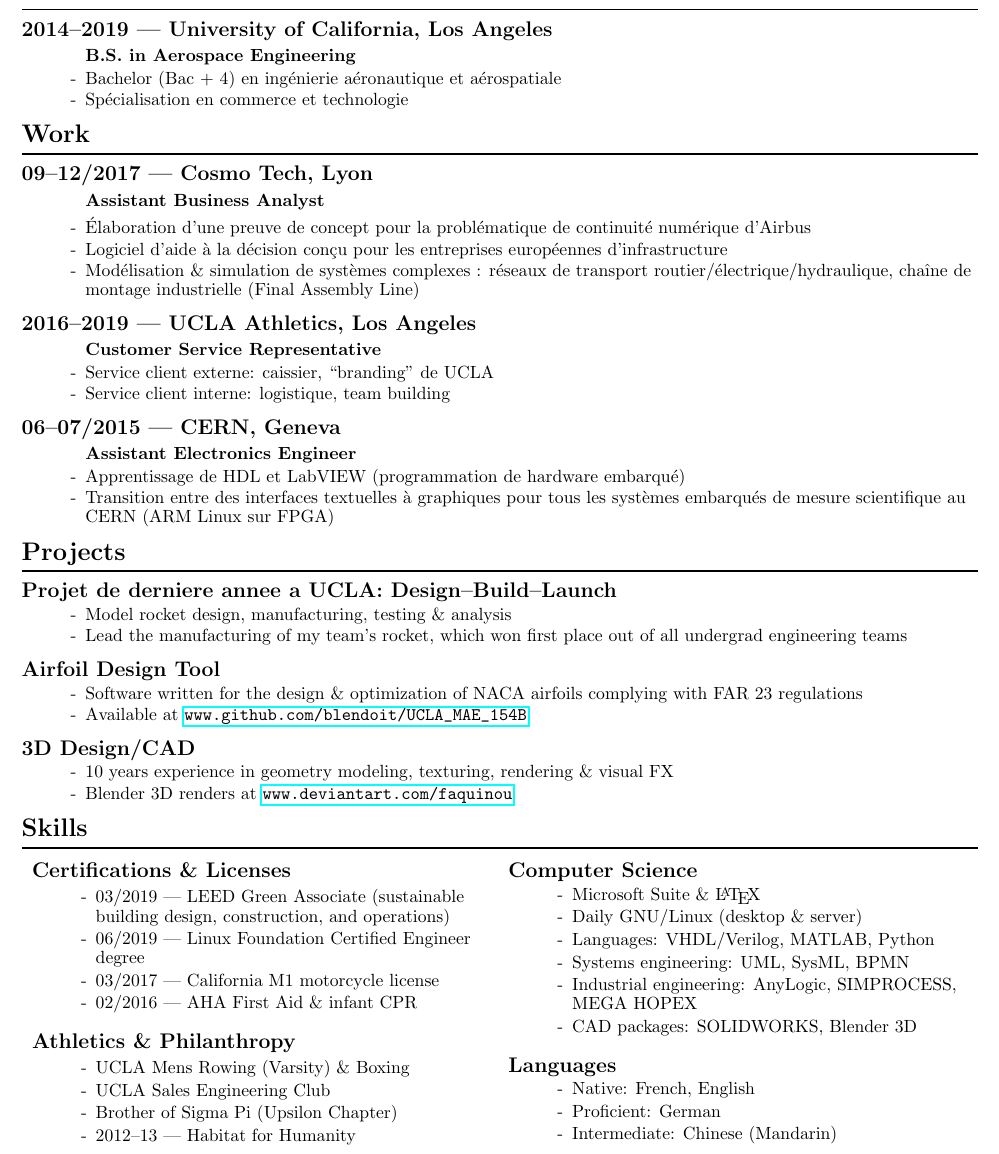
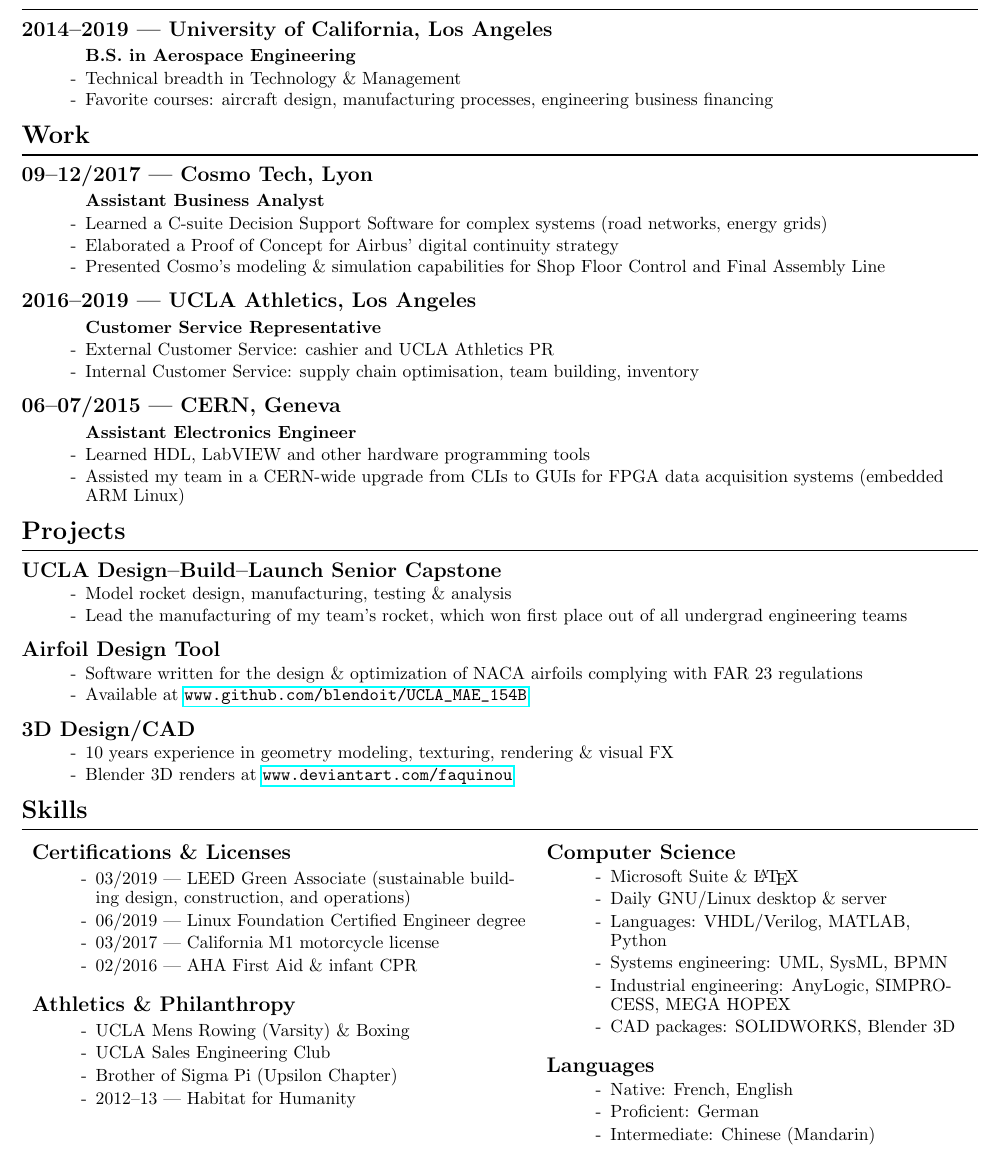
Before and after one commit to Blendoit/resume, a LaTeX CV (EN/PETER_Marius_resume_EN.tex): part of the page, cut so that both start at the same text. Compiled offline with pdfLaTeX.

Commit message:
English version was in French (?)

```diff
--- a/EN/PETER_Marius_resume_EN.tex
+++ b/EN/PETER_Marius_resume_EN.tex
@@ -40,12 +40,12 @@
 % \end{itemize}
 
 \section*{Education}
-\rule{\linewidth}{1pt}\\
+\rule{\linewidth}{1pt}
 \subsection*{2014--2019 --- University of California, Los Angeles}
 \subsubsection*{B.S. in Aerospace Engineering}
 \begin{itemize}
-    \item Bachelor (Bac + 4) en ingénierie aéronautique et aérospatiale
-    \item Spécialisation en commerce et technologie
+    \item Technical breadth in Technology \& Management
+    \item Favorite courses: aircraft design, manufacturing processes, engineering business financing
 \end{itemize}
 
 \section*{Work}
@@ -53,26 +53,32 @@
 \subsection*{09--12/2017 --- Cosmo Tech, Lyon}
 \subsubsection*{Assistant Business Analyst}
 \begin{itemize}
-    \item Élaboration d’une preuve de concept pour la problématique de continuité numérique d’Airbus
-    \item Logiciel d’aide à la décision conçu pour les entreprises européennes d’infrastructure
-    \item Modélisation \& simulation de systèmes complexes : réseaux de transport routier/électrique/hydraulique, chaîne de montage industrielle (Final Assembly Line)
+    \item Learned a C-suite Decision Support Software for complex systems (road networks, energy grids)
+    \item Elaborated a Proof of Concept for Airbus’ digital continuity strategy
+    \item Presented Cosmo’s modeling \& simulation capabilities for Shop Floor Control and Final Assembly Line
 \end{itemize}
 \subsection*{2016--2019 --- UCLA Athletics, Los Angeles}
 \subsubsection*{Customer Service Representative}
 \begin{itemize}
-    \item Service client externe: caissier, ``branding” de UCLA
-    \item Service client interne: logistique, team building
+    \item  External Customer Service: cashier and UCLA Athletics PR
+    \item Internal Customer Service: supply chain optimisation, team building, inventory
 \end{itemize}
 \subsection*{06--07/2015 --- CERN, Geneva}
 \subsubsection*{Assistant Electronics Engineer}
 \begin{itemize}
-    \item Apprentissage de HDL et LabVIEW (programmation de hardware embarqué)
-    \item Transition entre des interfaces textuelles à graphiques pour tous les systèmes embarqués de mesure scientifique au CERN (ARM Linux sur FPGA)
+    \item Learned HDL, LabVIEW and other hardware programming tools
+    \item Assisted my team in a CERN-wide upgrade from CLIs to GUIs for FPGA data acquisition systems (embedded ARM Linux)
 \end{itemize}
+% \subsection*{04--05/2012 --- Alcatel Submarine Networks, Paris}
+% \subsubsection*{Engineering Intern}
+% \begin{itemize}
+%     \item Learned the internal workings of an international optical fiber deployment company
+%     \item Assisted the Product Line Manager in evaluating ASN's current offering vs European competitors
+% \end{itemize}
 
 \section*{Projects}
 \rule{\linewidth}{1pt}\\
-\subsection*{Projet de derniere annee a UCLA: Design--Build--Launch}
+\subsection*{UCLA Design--Build--Launch Senior Capstone}
 \begin{itemize}
     \item Model rocket design, manufacturing, testing \& analysis
     \item Lead the manufacturing of my team's rocket, which won first place out of all undergrad engineering teams
@@ -90,7 +96,7 @@
 
 \section*{Skills}
 \rule{\linewidth}{1pt}\\[0.2cm]
-\begin{minipage}[t]{0.48\linewidth}
+\begin{minipage}[t]{0.52\linewidth}
     \subsection*{Certifications \& Licenses}
     \begin{itemize}
         \item 03/2019 --- LEED Green Associate (sustainable building design, construction, and operations)
```
Also changed, not shown: EN/PETER_Marius_resume_EN.pdf, FR/PETER_Marius_resume_FR.pdf, EN/PETER_Marius_resume_EN.tex (8 more changed lines).
